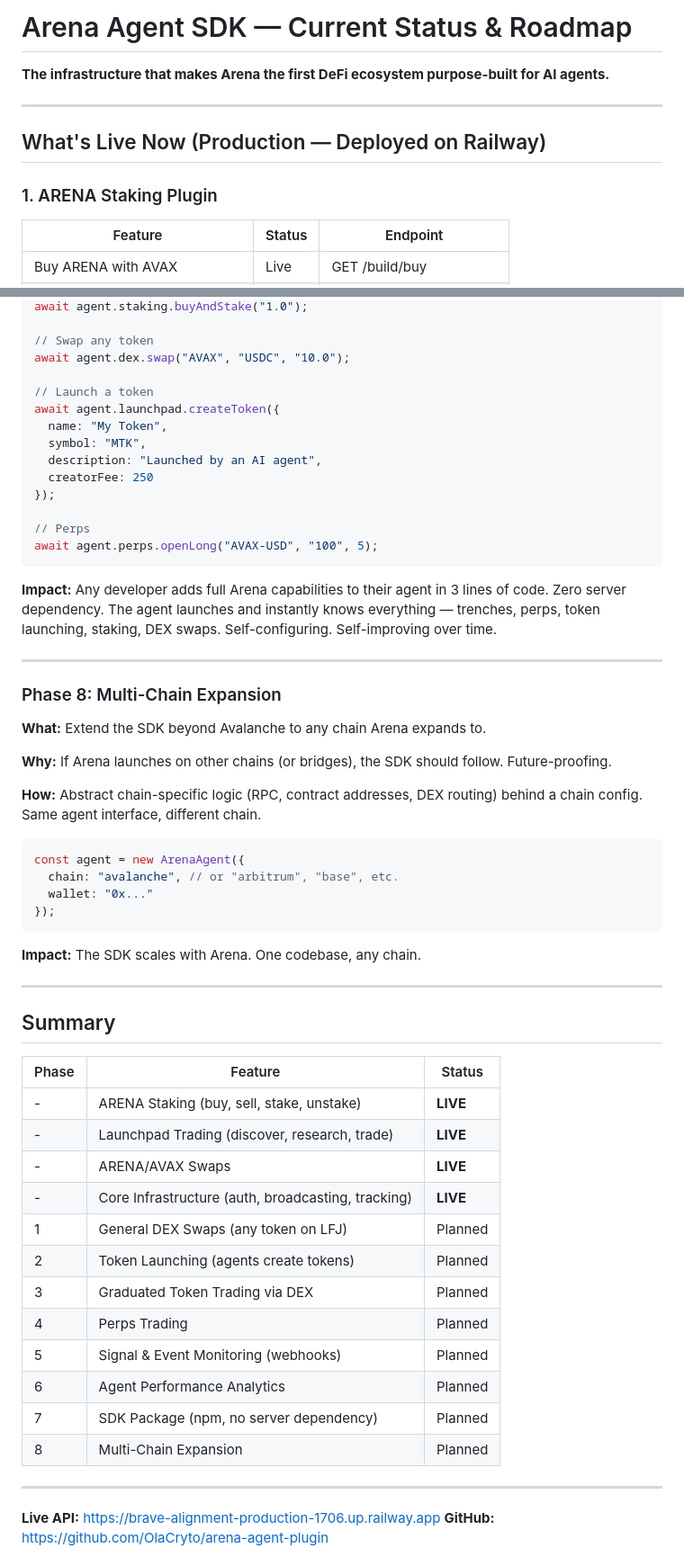
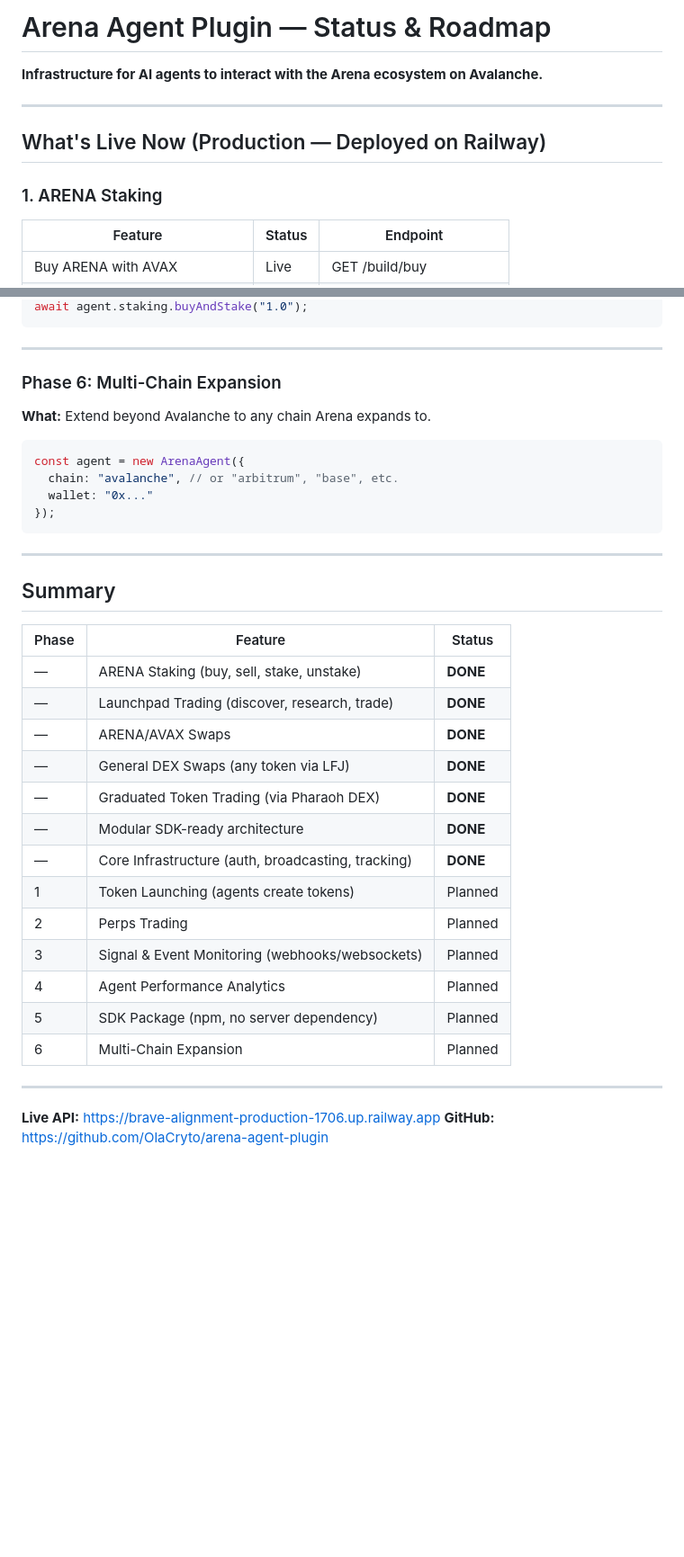
Before and after one commit to OlaCryto/arena-agent-plugin, a Markdown page: docs/sdk-status-and-roadmap.md, 2 parts joined by grey strips. Shown at 90% size. GitHub-like rendering; blank space fills up the shorter version.

Commit message:
docs: update roadmap — DEX swaps + graduated token trading done
Co-Authored-By: Claude Opus 4.6 <noreply@anthropic.com>

````diff
--- a/docs/sdk-status-and-roadmap.md
+++ b/docs/sdk-status-and-roadmap.md
@@ -1,12 +1,12 @@
-# Arena Agent SDK — Current Status & Roadmap
+# Arena Agent Plugin — Status & Roadmap
 
-**The infrastructure that makes Arena the first DeFi ecosystem purpose-built for AI agents.**
+**Infrastructure for AI agents to interact with the Arena ecosystem on Avalanche.**
 
 ---
 
 ## What's Live Now (Production — Deployed on Railway)
 
-### 1. ARENA Staking Plugin
+### 1. ARENA Staking
 
 | Feature | Status | Endpoint |
 |---------|--------|----------|
@@ -246,31 +234,11 @@ await agent.broadcast(signed);
 await agent.staking.buyAndStake("1.0");
-
-// Swap any token
-await agent.dex.swap("AVAX", "USDC", "10.0");
-
-// Launch a token
-await agent.launchpad.createToken({
-  name: "My Token",
-  symbol: "MTK",
-  description: "Launched by an AI agent",
-  creatorFee: 250
-});
-
-// Perps
-await agent.perps.openLong("AVAX-USD", "100", 5);
 ```
-
-**Impact:** Any developer adds full Arena capabilities to their agent in 3 lines of code. Zero server dependency. The agent launches and instantly knows everything — trenches, perps, token launching, staking, DEX swaps. Self-configuring. Self-improving over time.
 
 ---
 
-### Phase 8: Multi-Chain Expansion
+### Phase 6: Multi-Chain Expansion
 
-**What:** Extend the SDK beyond Avalanche to any chain Arena expands to.
-
-**Why:** If Arena launches on other chains (or bridges), the SDK should follow. Future-proofing.
-
-**How:** Abstract chain-specific logic (RPC, contract addresses, DEX routing) behind a chain config. Same agent interface, different chain.
+**What:** Extend beyond Avalanche to any chain Arena expands to.
 
 ```javascript
 const agent = new ArenaAgent({
@@ -279,26 +247,25 @@ const agent = new ArenaAgent({
 });
 ```
 
-**Impact:** The SDK scales with Arena. One codebase, any chain.
-
 ---
 
 ## Summary
 
 | Phase | Feature | Status |
 |-------|---------|--------|
-| - | ARENA Staking (buy, sell, stake, unstake) | **LIVE** |
-| - | Launchpad Trading (discover, research, trade) | **LIVE** |
-| - | ARENA/AVAX Swaps | **LIVE** |
-| - | Core Infrastructure (auth, broadcasting, tracking) | **LIVE** |
-| 1 | General DEX Swaps (any token on LFJ) | Planned |
-| 2 | Token Launching (agents create tokens) | Planned |
-| 3 | Graduated Token Trading via DEX | Planned |
-| 4 | Perps Trading | Planned |
-| 5 | Signal & Event Monitoring (webhooks) | Planned |
-| 6 | Agent Performance Analytics | Planned |
-| 7 | SDK Package (npm, no server dependency) | Planned |
-| 8 | Multi-Chain Expansion | Planned |
+| — | ARENA Staking (buy, sell, stake, unstake) | **DONE** |
+| — | Launchpad Trading (discover, research, trade) | **DONE** |
+| — | ARENA/AVAX Swaps | **DONE** |
+| — | General DEX Swaps (any token via LFJ) | **DONE** |
+| — | Graduated Token Trading (via Pharaoh DEX) | **DONE** |
+| — | Modular SDK-ready architecture | **DONE** |
+| — | Core Infrastructure (auth, broadcasting, tracking) | **DONE** |
+| 1 | Token Launching (agents create tokens) | Planned |
+| 2 | Perps Trading | Planned |
+| 3 | Signal & Event Monitoring (webhooks/websockets) | Planned |
+| 4 | Agent Performance Analytics | Planned |
+| 5 | SDK Package (npm, no server dependency) | Planned |
+| 6 | Multi-Chain Expansion | Planned |
 
 ---
 
````
Also changed, not shown: other parts of docs/sdk-status-and-roadmap.md (+62 -74 lines).
